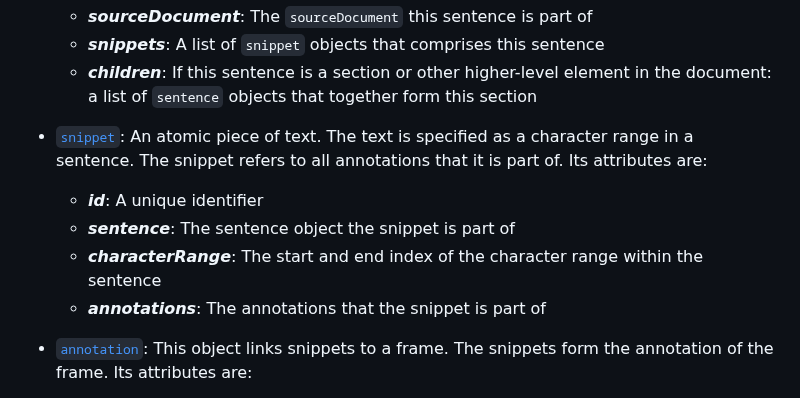
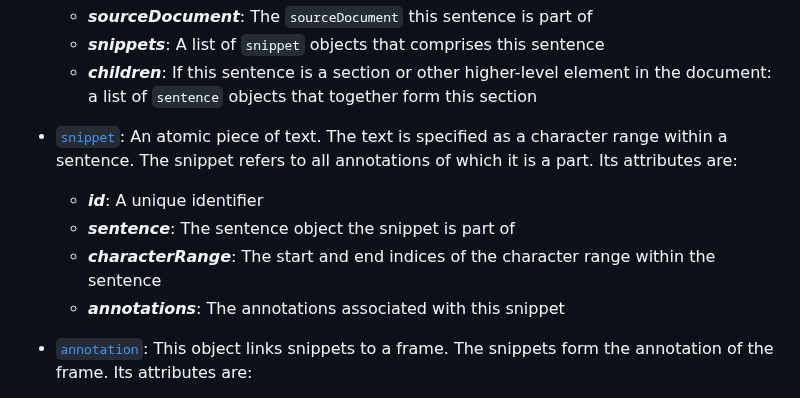
Before and after one commit to MOOI-Project-UvA/rule-editor, a Markdown page: README.md, the part around one of its changes. Drawn GitHub-style.

Commit message:
Edit README.md: updated the data model part

```diff
--- a/README.md
+++ b/README.md
@@ -271,11 +271,11 @@ The definitions of the classes used in the tool can be found in the folder `gui/
     - **_snippets_**: A list of `snippet` objects that comprises this sentence
     - **_children_**: If this sentence is a section or other higher-level element in the document: a list of `sentence` objects that together form this section
 
-- [`snippet`](./gui/src/model/snippet.js): An atomic piece of text. The text is specified as a character range in a sentence. The snippet refers to all annotations that it is part of. Its attributes are:
+- [`snippet`](./gui/src/model/snippet.js): An atomic piece of text. The text is specified as a character range within a sentence. The snippet refers to all annotations of which it is a part. Its attributes are:
     - **_id_**: A unique identifier
     - **_sentence_**: The sentence object the snippet is part of
-    - **_characterRange_**: The start and end index of the character range within the sentence
-    - **_annotations_**: The annotations that the snippet is part of
+    - **_characterRange_**: The start and end indices of the character range within the sentence
+    - **_annotations_**: The annotations associated with this snippet
 
 - [`annotation`](./gui/src/model/annotation.js): This object links snippets to a frame. The snippets form the annotation of the frame. Its attributes are:
     - **_id_**: A unique identifier
```
Also changed, not shown: other parts of README.md (+3 -3 lines).
